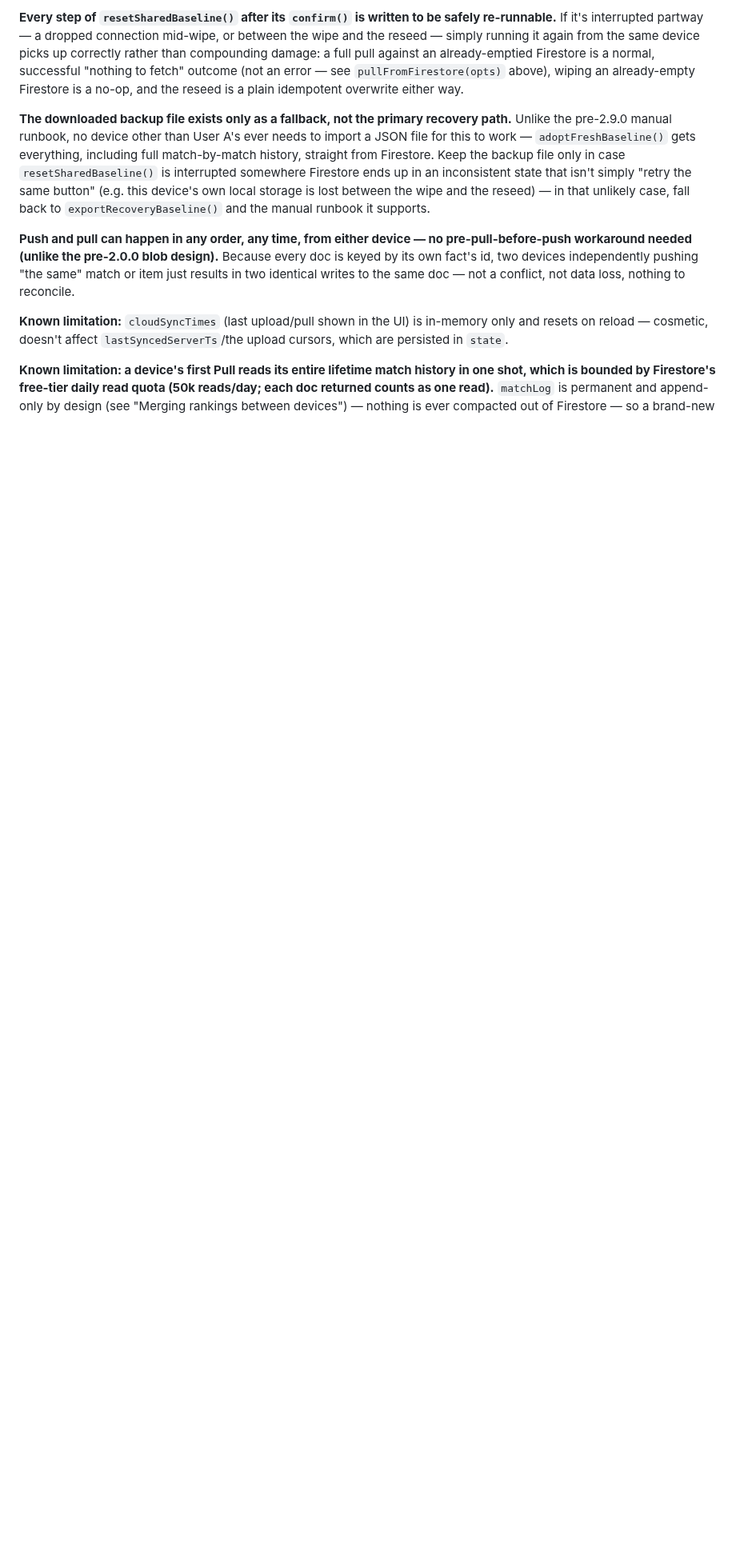
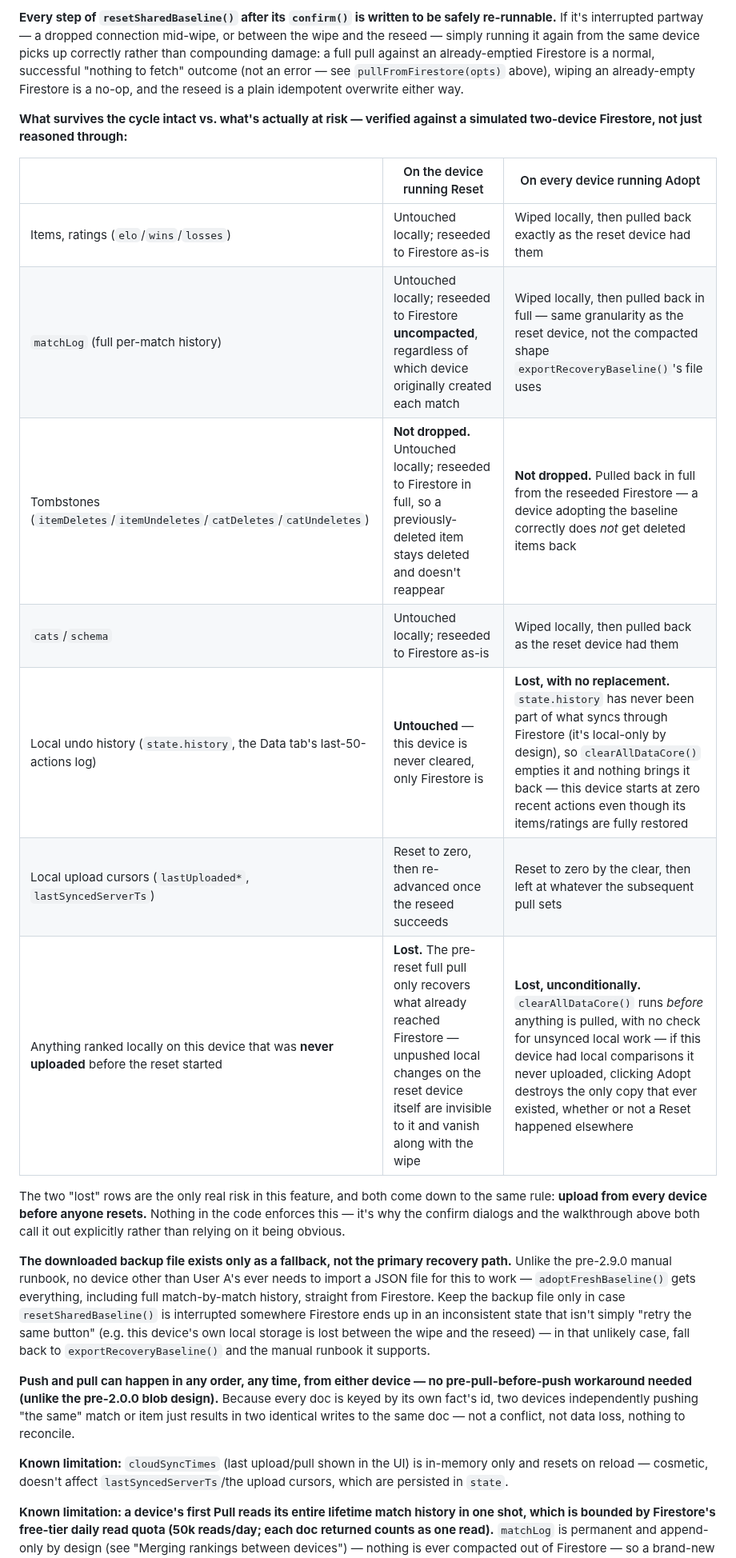
Before and after one commit to wujo635/standalone-ranker, a Markdown page: ARCHITECTURE.md, the part around the change. Shown at 80% size. Drawn GitHub-style; blank space fills up the shorter version.

Commit message:
Docs: table out exactly what the baseline reset preserves vs. loses
Adds a preserved-vs-lost reference table to ARCHITECTURE.md's baseline
reset walkthrough, and confirms empirically (not just by reasoning
through the code) that tombstones survive the full reset+adopt cycle
intact: reseeded to Firestore alongside the real matchLog, then pulled
back correctly by every adopting device, so a previously-deleted item
does not reappear. The two genuine risks are local undo history
(never synced, always lost on an adopting device) and any local
ranking activity never uploaded before a reset (permanently lost,
since nothing in the code currently forces an Upload first).

Co-Authored-By: Claude Sonnet 5 <noreply@anthropic.com>

```diff
--- a/ARCHITECTURE.md
+++ b/ARCHITECTURE.md
@@ -388,6 +388,20 @@ Every subcollection doc's ID is the fact's own id (`itemId`/`matchId`), so writi
 2. **On every other device: Data tab → "Baseline recovery" → "↓ Adopt fresh baseline."** `adoptFreshBaseline()` clears that device's local state (`clearAllDataCore()`, the same reset `clearAllData()` uses, extracted so this function's own scenario-specific `confirm()` is the only prompt shown) and immediately pulls the freshly reseeded Firestore straight in. No file needs to reach this device — Firestore itself now holds User A's complete history, matches included, so an ordinary `pullFromFirestore()` is sufficient.
 
 **Every step of `resetSharedBaseline()` after its `confirm()` is written to be safely re-runnable.** If it's interrupted partway — a dropped connection mid-wipe, or between the wipe and the reseed — simply running it again from the same device picks up correctly rather than compounding damage: a full pull against an already-emptied Firestore is a normal, successful "nothing to fetch" outcome (not an error — see `pullFromFirestore(opts)` above), wiping an already-empty Firestore is a no-op, and the reseed is a plain idempotent overwrite either way.
+
+**What survives the cycle intact vs. what's actually at risk — verified against a simulated two-device Firestore, not just reasoned through:**
+
+| | On the device running Reset | On every device running Adopt |
+|---|---|---|
+| Items, ratings (`elo`/`wins`/`losses`) | Untouched locally; reseeded to Firestore as-is | Wiped locally, then pulled back exactly as the reset device had them |
+| `matchLog` (full per-match history) | Untouched locally; reseeded to Firestore **uncompacted**, regardless of which device originally created each match | Wiped locally, then pulled back in full — same granularity as the reset device, not the compacted shape `exportRecoveryBaseline()`'s file uses |
+| Tombstones (`itemDeletes`/`itemUndeletes`/`catDeletes`/`catUndeletes`) | **Not dropped.** Untouched locally; reseeded to Firestore in full, so a previously-deleted item stays deleted and doesn't reappear | **Not dropped.** Pulled back in full from the reseeded Firestore — a device adopting the baseline correctly does *not* get deleted items back |
+| `cats`/`schema` | Untouched locally; reseeded to Firestore as-is | Wiped locally, then pulled back as the reset device had them |
+| Local undo history (`state.history`, the Data tab's last-50-actions log) | **Untouched** — this device is never cleared, only Firestore is | **Lost, with no replacement.** `state.history` has never been part of what syncs through Firestore (it's local-only by design), so `clearAllDataCore()` empties it and nothing brings it back — this device starts at zero recent actions even though its items/ratings are fully restored |
+| Local upload cursors (`lastUploaded*`, `lastSyncedServerTs`) | Reset to zero, then re-advanced once the reseed succeeds | Reset to zero by the clear, then left at whatever the subsequent pull sets |
+| Anything ranked locally on this device that was **never uploaded** before the reset started | **Lost.** The pre-reset full pull only recovers what already reached Firestore — unpushed local changes on the reset device itself are invisible to it and vanish along with the wipe | **Lost, unconditionally.** `clearAllDataCore()` runs *before* anything is pulled, with no check for unsynced local work — if this device had local comparisons it never uploaded, clicking Adopt destroys the only copy that ever existed, whether or not a Reset happened elsewhere |
+
+The two "lost" rows are the only real risk in this feature, and both come down to the same rule: **upload from every device before anyone resets.** Nothing in the code enforces this — it's why the confirm dialogs and the walkthrough above both call it out explicitly rather than relying on it being obvious.
 
 **The downloaded backup file exists only as a fallback, not the primary recovery path.** Unlike the pre-2.9.0 manual runbook, no device other than User A's ever needs to import a JSON file for this to work — `adoptFreshBaseline()` gets everything, including full match-by-match history, straight from Firestore. Keep the backup file only in case `resetSharedBaseline()` is interrupted somewhere Firestore ends up in an inconsistent state that isn't simply "retry the same button" (e.g. this device's own local storage is lost between the wipe and the reseed) — in that unlikely case, fall back to `exportRecoveryBaseline()` and the manual runbook it supports.
 
```
Also changed, not shown: CHANGELOG.md (+1 -1 lines).
